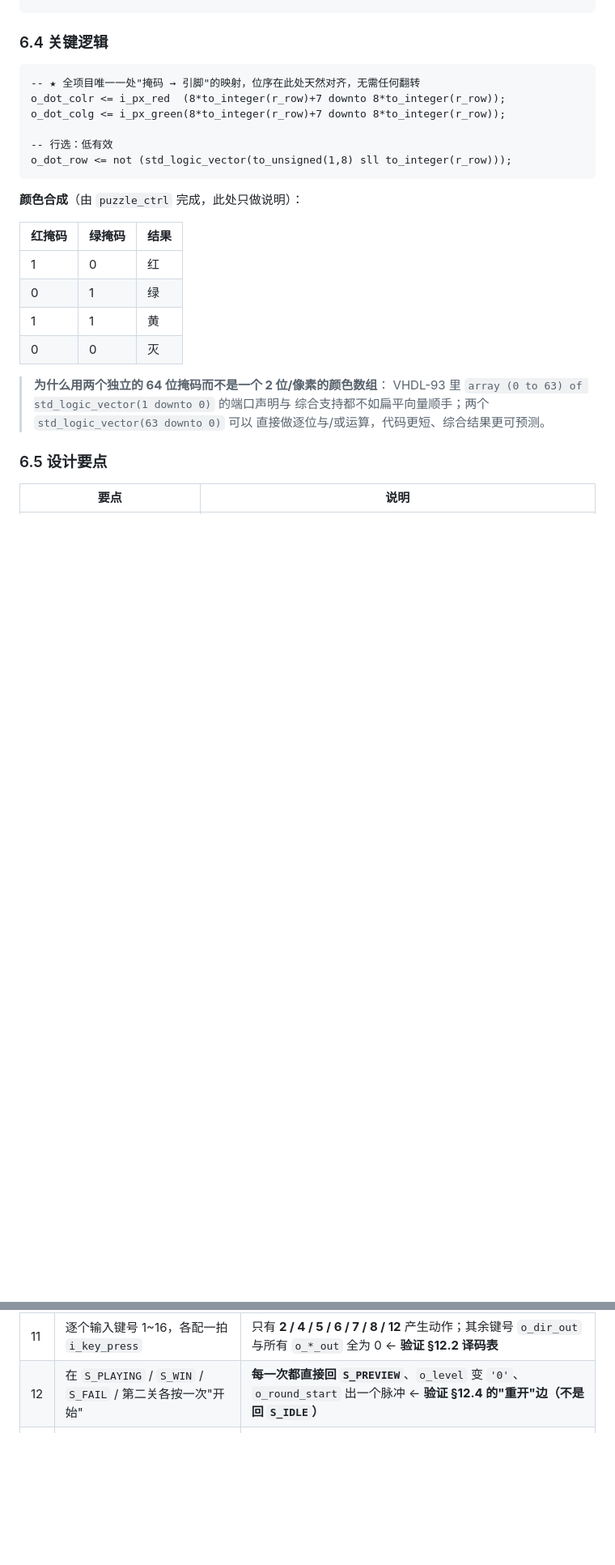
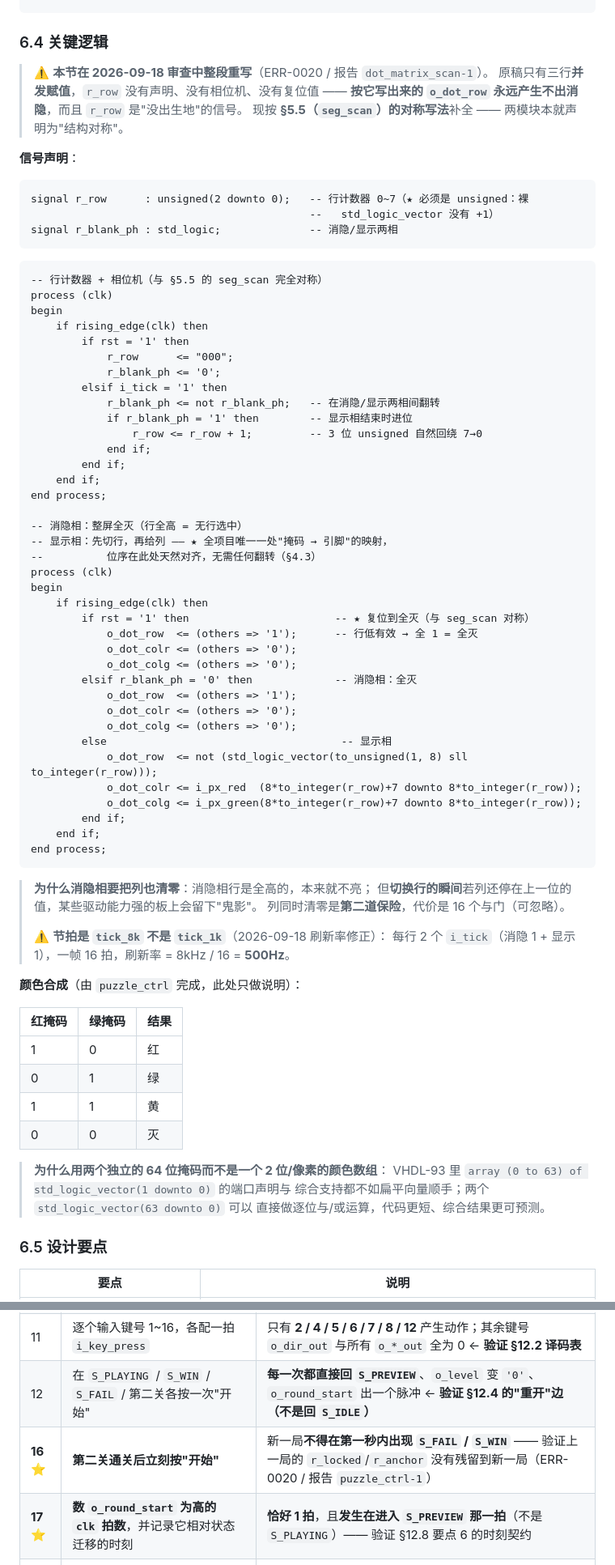
Before and after one commit to tortrixx/dld-lab, a Markdown page: docs/02-模块详细设计.md, 2 parts joined by grey strips. Shown at 81% size. Drawn GitHub-style; blank space fills up the shorter version.

Commit message:
fix(top): 修复第二批硬伤 —— 契约定死与骨架补全（ERR-0020 第二批）
· puzzle_ctrl-1 / game_fsm-05：i_round_start 的触发时刻原先有两个互斥说法
  （§12.3 写"进 S_PLAYING 时"、§12.9 与 §10.6 按"回 S_PREVIEW 时"）。
  定死为后者并说明理由：散落序列器要跑若干拍，若在 S_PLAYING 入口才启动，
  倒计时会边散落边走、玩家一进游戏就少掉开头时间；S_PREVIEW 有整 5 秒可用。
  两处同时改：§12.3 的 S_PLAYING 行去掉该动作、§12.8 要点 6 写成时刻契约、
  docs/01 §5.10 的端口说明同步；§12.9 增验证点 16/17。

· dot_matrix_scan-1：§6.4 原文只有三行并发赋值，r_row 无声明、无相位机、
  无复位值 —— 按它写出来的 o_dot_row 永远产生不出消隐。
  按 §5.5（seg_scan）的对称写法补全：补 r_row/r_blank_ph 声明、
  行计数器 + 相位机进程、消隐/显示两相的寄存输出进程、复位到全灭。

````diff
--- a/docs/02-模块详细设计.md
+++ b/docs/02-模块详细设计.md
@@ -889,14 +889,65 @@ end process;
 
 ### 6.4 关键逻辑
 
-```vhdl
--- ★ 全项目唯一一处"掩码 → 引脚"的映射，位序在此处天然对齐，无需任何翻转
-o_dot_colr <= i_px_red  (8*to_integer(r_row)+7 downto 8*to_integer(r_row));
-o_dot_colg <= i_px_green(8*to_integer(r_row)+7 downto 8*to_integer(r_row));
-
--- 行选：低有效
-o_dot_row <= not (std_logic_vector(to_unsigned(1,8) sll to_integer(r_row)));
-```
+> ⚠️ **本节在 2026-09-18 审查中整段重写**（ERR-0020 / 报告 `dot_matrix_scan-1`）。
+> 原稿只有三行**并发赋值**，`r_row` 没有声明、没有相位机、没有复位值 ——
+> **按它写出来的 `o_dot_row` 永远产生不出消隐**，而且 `r_row` 是"没出生地"的信号。
+> 现按 **§5.5（`seg_scan`）的对称写法**补全 —— 两模块本就声明为"结构对称"。
+
+**信号声明**：
+
+```vhdl
+signal r_row      : unsigned(2 downto 0);   -- 行计数器 0~7（★ 必须是 unsigned：裸
+                                            --   std_logic_vector 没有 +1）
+signal r_blank_ph : std_logic;              -- 消隐/显示两相
+```
+
+```vhdl
+-- 行计数器 + 相位机（与 §5.5 的 seg_scan 完全对称）
+process (clk)
+begin
+    if rising_edge(clk) then
+        if rst = '1' then
+            r_row      <= "000";
+            r_blank_ph <= '0';
+        elsif i_tick = '1' then
+            r_blank_ph <= not r_blank_ph;   -- 在消隐/显示两相间翻转
+            if r_blank_ph = '1' then        -- 显示相结束时进位
+                r_row <= r_row + 1;         -- 3 位 unsigned 自然回绕 7→0
+            end if;
+        end if;
+    end if;
+end process;
+
+-- 消隐相：整屏全灭（行全高 = 无行选中）
+-- 显示相：先切行，再给列 —— ★ 全项目唯一一处"掩码 → 引脚"的映射，
+--          位序在此处天然对齐，无需任何翻转（§4.3）
+process (clk)
+begin
+    if rising_edge(clk) then
+        if rst = '1' then                       -- ★ 复位到全灭（与 seg_scan 对称）
+            o_dot_row  <= (others => '1');      -- 行低有效 → 全 1 = 全灭
+            o_dot_colr <= (others => '0');
+            o_dot_colg <= (others => '0');
+        elsif r_blank_ph = '0' then             -- 消隐相：全灭
+            o_dot_row  <= (others => '1');
+            o_dot_colr <= (others => '0');
+            o_dot_colg <= (others => '0');
+        else                                     -- 显示相
+            o_dot_row  <= not (std_logic_vector(to_unsigned(1, 8) sll to_integer(r_row)));
+            o_dot_colr <= i_px_red  (8*to_integer(r_row)+7 downto 8*to_integer(r_row));
+            o_dot_colg <= i_px_green(8*to_integer(r_row)+7 downto 8*to_integer(r_row));
+        end if;
+    end if;
+end process;
+```
+
+> **为什么消隐相要把列也清零**：消隐相行是全高的，本来就不亮；
+> 但**切换行的瞬间**若列还停在上一位的值，某些驱动能力强的板上会留下"鬼影"。
+> 列同时清零是**第二道保险**，代价是 16 个与门（可忽略）。
+>
+> ⚠️ **节拍是 `tick_8k` 不是 `tick_1k`**（2026-09-18 刷新率修正）：
+> 每行 2 个 `i_tick`（消隐 1 + 显示 1），一帧 16 拍，刷新率 = 8kHz / 16 = **500Hz**。
 
 **颜色合成**（由 `puzzle_ctrl` 完成，此处只做说明）：
 
@@ -2535,6 +2586,8 @@ s_is_dir   <= s_act_up or s_act_down or s_act_left or s_act_right;
 | 10 | 按住方向键（`i_key_code` 持续 = 5）1 秒 | `o_dir_out` 首拍出 1 个脉冲，500ms 后每 100ms 出 1 个脉冲，**共 1 + 5 = 6 个** |
 | 11 | 逐个输入键号 1~16，各配一拍 `i_key_press` | 只有 **2 / 4 / 5 / 6 / 7 / 8 / 12** 产生动作；其余键号 `o_dir_out` 与所有 `o_*_out` 全为 0 ← **验证 §12.2 译码表** |
 | 12 | 在 `S_PLAYING` / `S_WIN` / `S_FAIL` / 第二关各按一次"开始" | **每一次都直接回 `S_PREVIEW`**、`o_level` 变 `'0'`、`o_round_start` 出一个脉冲 ← **验证 §12.4 的"重开"边（不是回 `S_IDLE`）** |
+| **16** ⭐ | **第二关通关后立刻按"开始"** | 新一局**不得在第一秒内出现 `S_FAIL` / `S_WIN`** —— 验证上一局的 `r_locked`/`r_anchor` 没有残留到新一局（ERR-0020 / 报告 `puzzle_ctrl-1`）|
+| **17** ⭐ | **数 `o_round_start` 为高的 `clk` 拍数**，并记录它相对状态迁移的时刻 | **恰好 1 拍**，且**发生在进入 `S_PREVIEW` 那一拍**（不是 `S_PLAYING`）—— 验证 §12.8 要点 6 的时刻契约 |
 | 13 | 在 `S_IDLE` 下按住方向键 | `o_dir_out` **始终为 0** ← 验证"方向键只在 `S_PLAYING` 生效" |
 | 14 | 每次状态迁移 / 锁定 / 倒计时最后一秒 | `o_sound_trig` 各出一个 **单周期**脉冲（宽度 = 1 个 `clk`），不是电平 ← **验证 `buzzer_ctrl.i_trigger` 有驱动源** |
 | 15 | 全程观察 `i_key_press` 与 `o_dir_out` 的关系 | `i_key_press` 只在新按下那一拍为 1；**按住不放期间它保持 0，而连发照常进行** ← 验证两个输入各司其职 |
````
Also changed, not shown: other parts of docs/02-模块详细设计.md (+2 -2 lines), docs/01-系统设计.md (+1 -1 lines).
